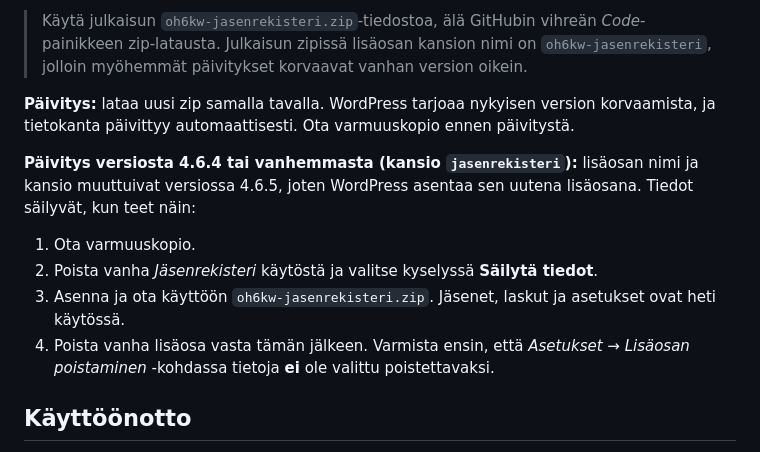
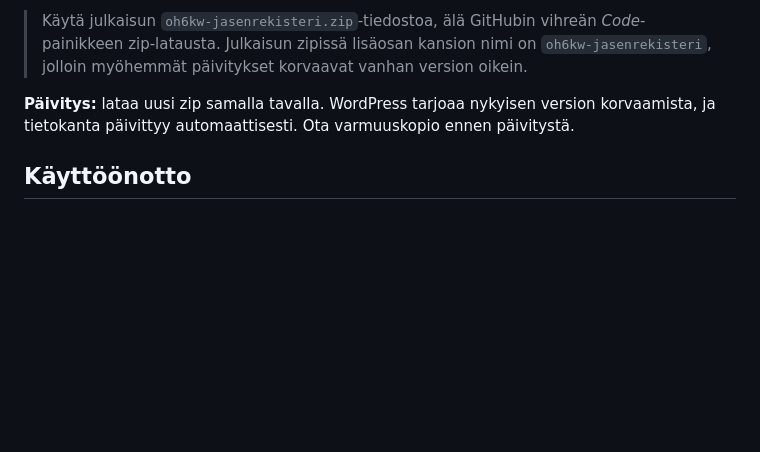
Before and after one commit to oh6kw/WP-Jasenrekisteri, a Markdown page: README.md, the part around the change. Rendered like a GitHub page; blank space fills up the shorter version.

Commit message:
README: poistettu vanhentunut ohje päivityksestä versiosta 4.6.4 tai vanhemmasta
Co-Authored-By: Claude Opus 5.5 <noreply@anthropic.com>
Claude-Session: https://claude.ai/code/session_01WremRbxGDai2cTBYzcBUSZ

```diff
--- a/README.md
+++ b/README.md
@@ -83,12 +83,6 @@ Lähetä koko jäsenistölle jäsenmaksulaskut sähköpostilla yhdellä painallu
 > Käytä julkaisun `oh6kw-jasenrekisteri.zip`-tiedostoa, älä GitHubin vihreän *Code*-painikkeen zip-latausta. Julkaisun zipissä lisäosan kansion nimi on `oh6kw-jasenrekisteri`, jolloin myöhemmät päivitykset korvaavat vanhan version oikein.
 
 **Päivitys:** lataa uusi zip samalla tavalla. WordPress tarjoaa nykyisen version korvaamista, ja tietokanta päivittyy automaattisesti. Ota varmuuskopio ennen päivitystä.
-
-**Päivitys versiosta 4.6.4 tai vanhemmasta (kansio `jasenrekisteri`):** lisäosan nimi ja kansio muuttuivat versiossa 4.6.5, joten WordPress asentaa sen uutena lisäosana. Tiedot säilyvät, kun teet näin:
-1. Ota varmuuskopio.
-2. Poista vanha *Jäsenrekisteri* käytöstä ja valitse kyselyssä **Säilytä tiedot**.
-3. Asenna ja ota käyttöön `oh6kw-jasenrekisteri.zip`. Jäsenet, laskut ja asetukset ovat heti käytössä.
-4. Poista vanha lisäosa vasta tämän jälkeen. Varmista ensin, että *Asetukset → Lisäosan poistaminen* -kohdassa tietoja **ei** ole valittu poistettavaksi.
 
 ## Käyttöönotto
 
```
